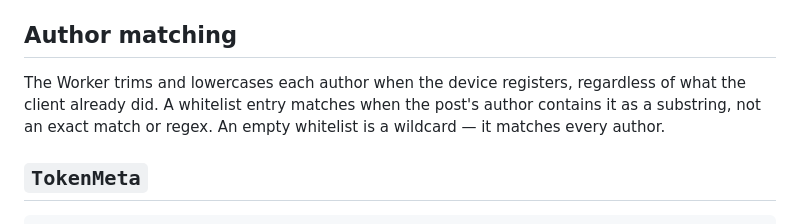
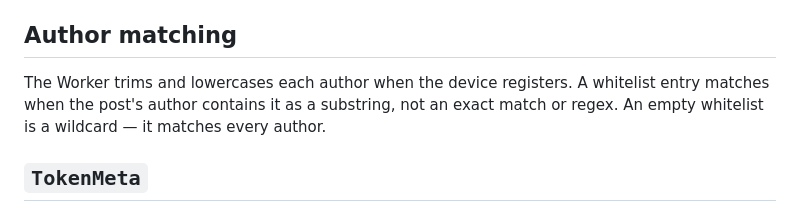
Before and after one commit to jwmelto/LogicalInvestor, a Markdown page: docs/notification-filter-design.md, the part around the change. GitHub-like rendering.

Commit message:
Cut superfluous clause from Author matching
Co-Authored-By: Claude Sonnet 5 <noreply@anthropic.com>

```diff
--- a/docs/notification-filter-design.md
+++ b/docs/notification-filter-design.md
@@ -58,7 +58,7 @@ device's own `authors` whitelist.
 
 ## Author matching
 
-The Worker trims and lowercases each author when the device registers, regardless of what the client already did.
+The Worker trims and lowercases each author when the device registers.
 A whitelist entry matches when the post's author contains it as a substring, not an exact match or regex.
 An empty whitelist is a wildcard — it matches every author.
 
```
